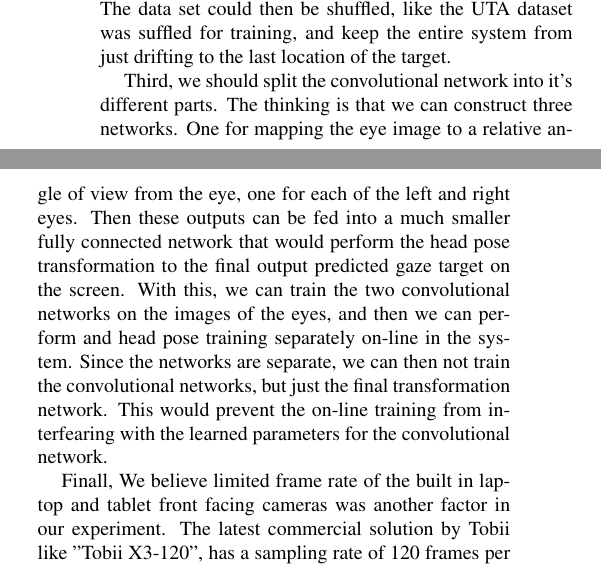
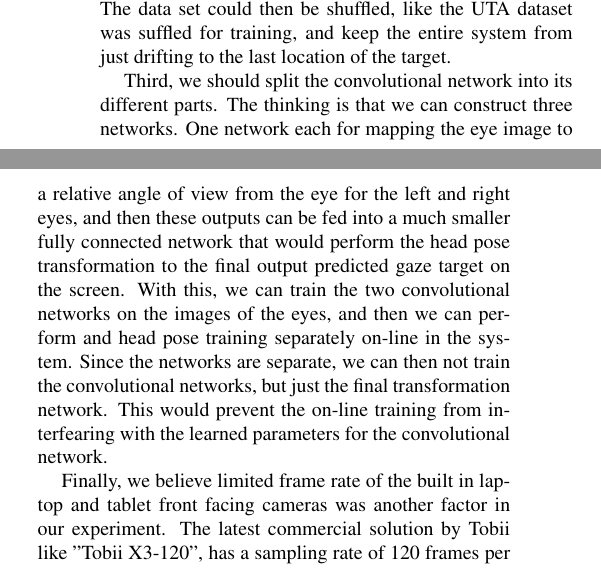
Before and after one commit to tomkarpati/cs231a-gaze-tracking, a LaTeX paper (doc/final-report/final_report.tex): two parts of the columns of page 7 of 8, joined at a grey line, cut so that both start at the same text. Compiled offline with pdfLaTeX; a missing bibliography style is replaced by a similar one.

Commit message:
Minor edits

```diff
--- a/doc/final-report/final_report.tex
+++ b/doc/final-report/final_report.tex
@@ -525,10 +525,10 @@ data set could then be shuffled, like the UTA dataset was suffled for
 training, and keep the entire system from just drifting to the last
 location of the target.
 
-Third, we should split the convolutional network into it's different
-parts. The thinking is that we can construct three networks. One for
-mapping the eye image to a relative angle of view from the eye, one
-for each of the left and right eyes. Then these outputs can be fed
+Third, we should split the convolutional network into its different
+parts. The thinking is that we can construct three networks. One
+network each for mapping the eye image to a relative angle of view
+from the eye for the left and right eyes, and then these outputs can be fed
 into a much smaller fully connected network that would perform the
 head pose transformation to the final output predicted gaze target on
 the screen. With this, we can train the two convolutional networks on
@@ -538,7 +538,7 @@ can then not train the convolutional networks, but just the final
 transformation network. This would prevent the on-line training from
 interfearing with the learned parameters for the convolutional network.
 
-Finall, We believe limited frame rate of the built in laptop and tablet front facing cameras was another
+Finally, we believe limited frame rate of the built in laptop and tablet front facing cameras was another
 factor in our experiment. The latest commercial solution by Tobii like "Tobii X3-120", has a sampling
 rate of 120 frames per second, which is 10x of what our system is able to process in its current state.
 We also believe implementing such solution on latest handheld devices like iPhoneX, which
```
